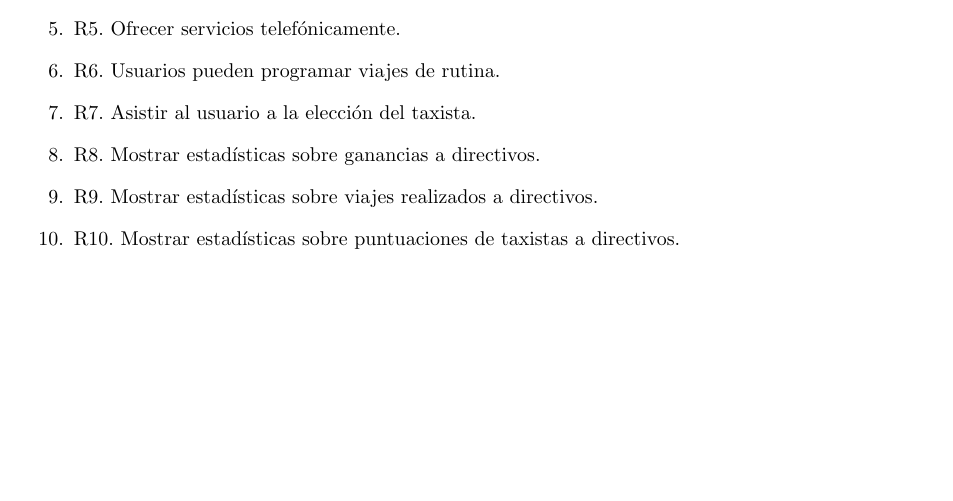
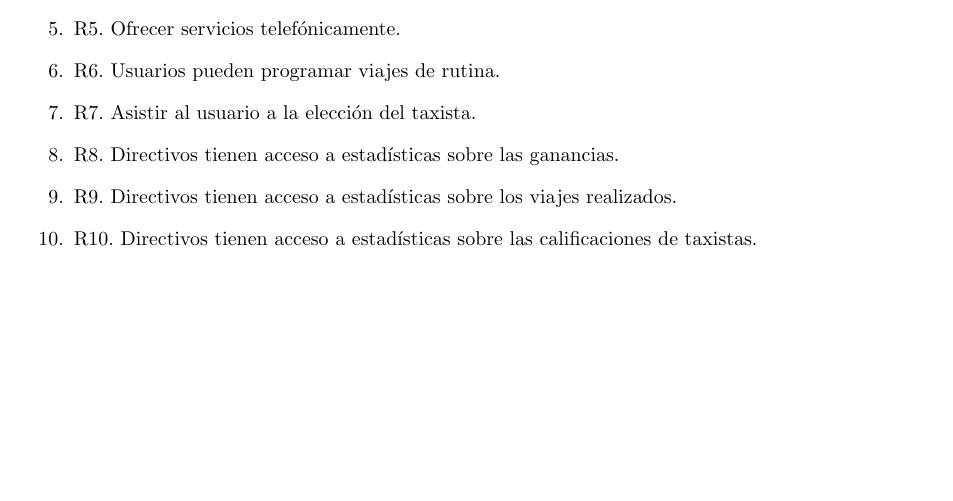
Before and after one commit to matiaschapresto/ingsoft1, a LaTeX document (tp2/tex/informe.tex, which reads tp2/tex/rtp1/objetivos.tex): part of page 9 of 26, cut so that both start at the same text. Compiled offline with pdfLaTeX.

Commit message:
Fix objetivos

```diff
--- a/tp2/tex/rtp1/objetivos.tex
+++ b/tp2/tex/rtp1/objetivos.tex
@@ -16,9 +16,9 @@
 
 		\item \label{req:R7}R7. Asistir al usuario a la elección del taxista.
 
-		\item \label{req:R8}R8. Mostrar estadísticas sobre ganancias a directivos.
+		\item \label{req:R8}R8. Directivos tienen acceso a estadísticas sobre las ganancias.
 
-		\item \label{req:R9}R9. Mostrar estadísticas sobre viajes realizados a directivos.
+		\item \label{req:R9}R9. Directivos tienen acceso a estadísticas sobre los viajes realizados.
 
-		\item \label{req:R10}R10. Mostrar estadísticas sobre puntuaciones de taxistas a directivos.
+		\item \label{req:R10}R10. Directivos tienen acceso a estadísticas sobre las calificaciones de taxistas.
 	\end{enumerate}
```
